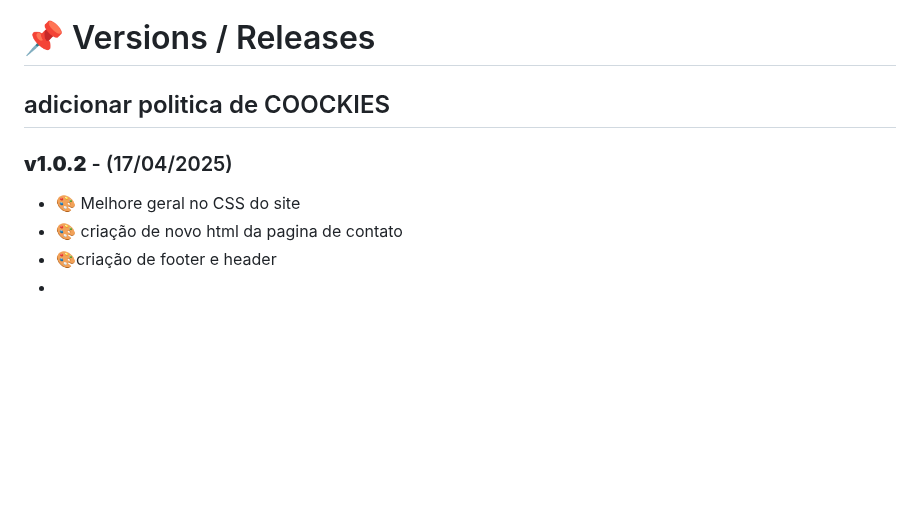
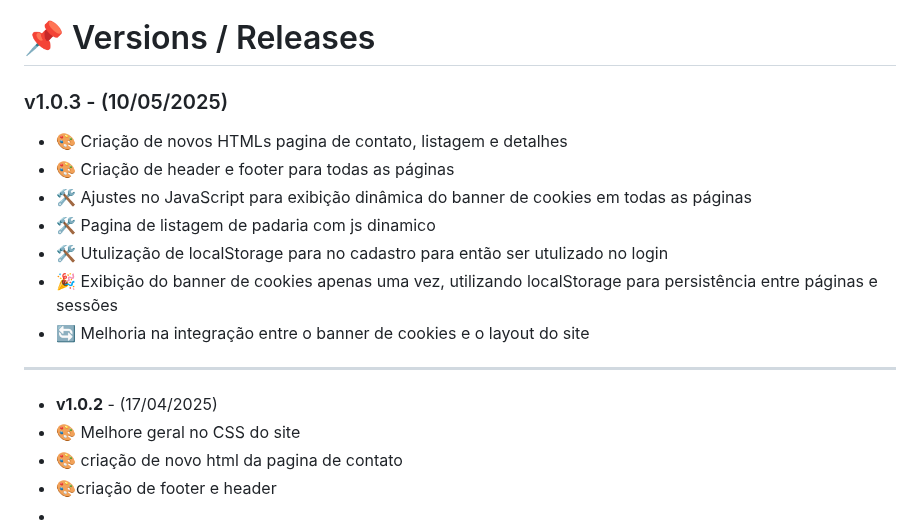
Before and after one commit to Bloodborne2/html-css-menu, a Markdown page: README.md, the part around the change. Rendered like a GitHub page; blank space fills up the shorter version.

```diff
--- a/README.md
+++ b/README.md
@@ -1,12 +1,15 @@
 # 📌 Versions / Releases
 
-## adicionar politica de COOCKIES
-
-
-
-
-
-### **v1.0.2** - (17/04/2025)
+### v1.0.3 - (10/05/2025)
+- 🎨 Criação de novos HTMLs pagina de contato, listagem e detalhes
+- 🎨 Criação de header e footer para todas as páginas
+- 🛠️ Ajustes no JavaScript para exibição dinâmica do banner de cookies em todas as páginas
+- 🛠️ Pagina de listagem de padaria com js dinamico
+- 🛠️ Utulização de localStorage para no cadastro para então ser utulizado no login
+- 🎉 Exibição do banner de cookies apenas uma vez, utilizando localStorage para persistência entre páginas e sessões
+- 🔄 Melhoria na integração entre o banner de cookies e o layout do site
+---
+- **v1.0.2** - (17/04/2025)
 - 🎨 Melhore geral no CSS do site
 - 🎨 criação de novo html da pagina de contato
 - 🎨criação de footer e header
```
